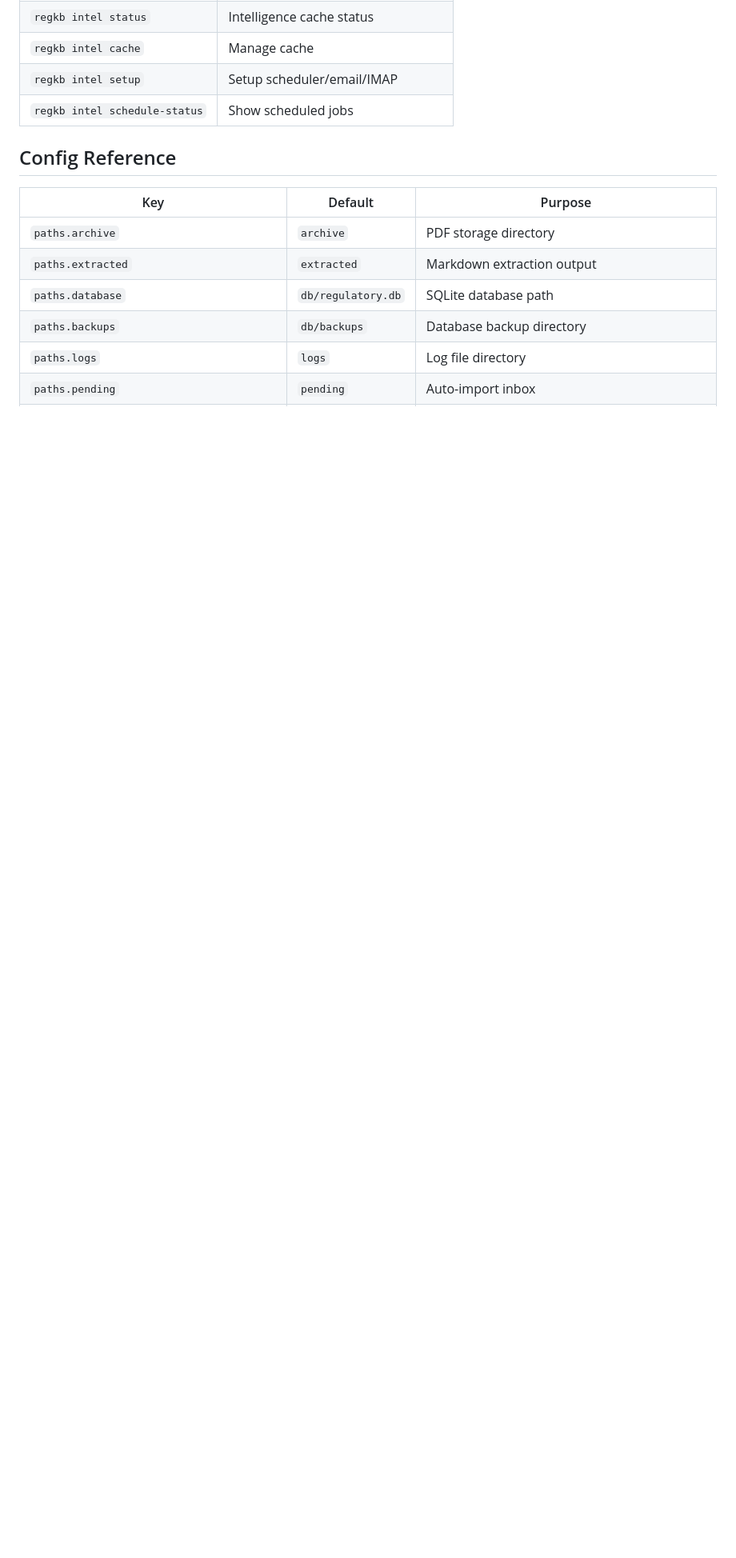
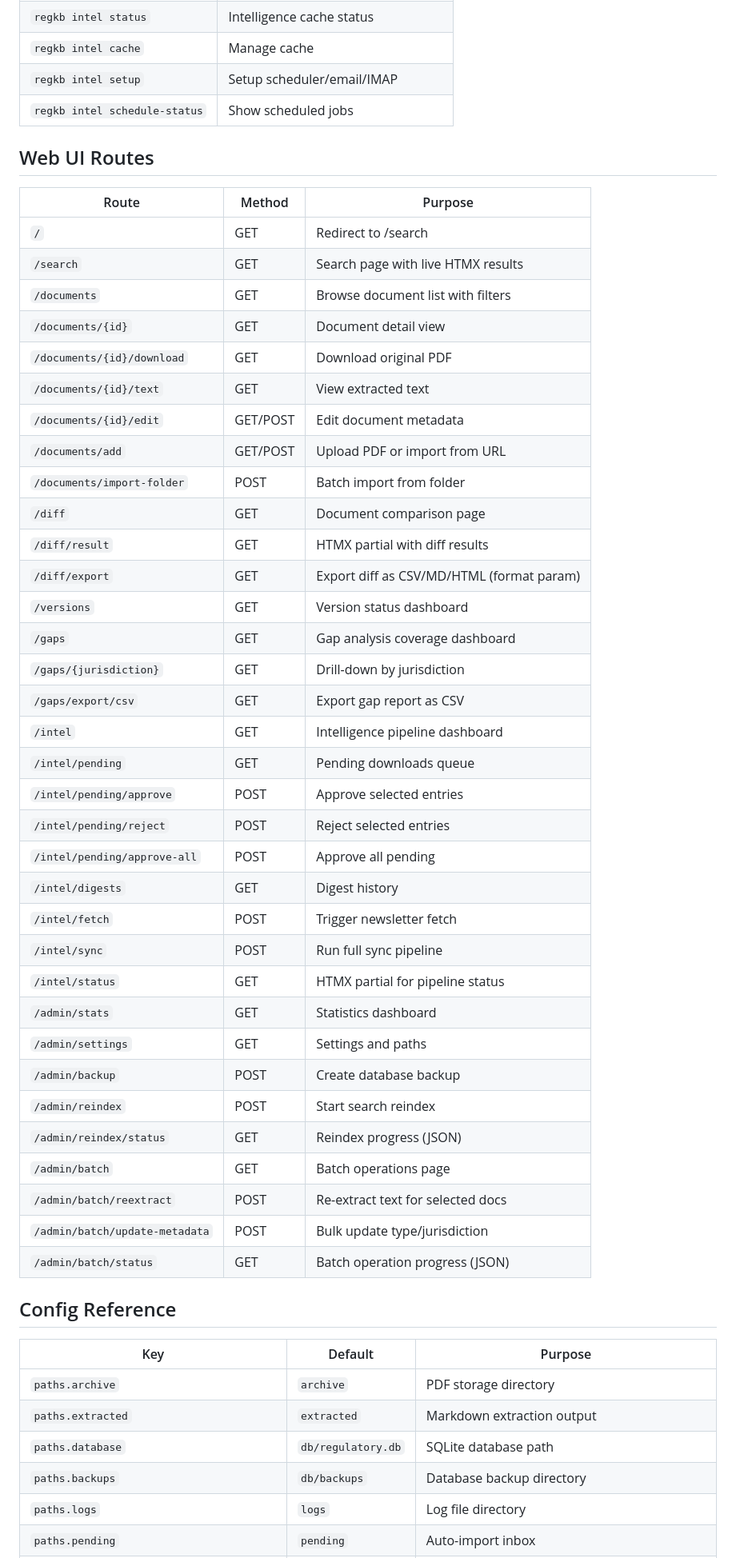
Before and after one commit to lisadonlon/RegulatoryKB, a Markdown page: CLAUDE.md, the part around one of its changes. Shown at 80% size. Drawn GitHub-style; blank space fills up the shorter version.

Commit message:
Update CLAUDE.md with new web UI features
- Add routes: versions.py, gaps.py, intel.py (new)
- Update routes: diff.py (export), admin.py (batch ops)
- Add Web UI Routes table (37 routes documented)
- Add diff export functions to API reference
- Update template count (9 → 18 files)

Co-Authored-By: Claude Opus 4.5 <noreply@anthropic.com>

```diff
--- a/CLAUDE.md
+++ b/CLAUDE.md
@@ -417,6 +423,45 @@ Indexes: `hash` · `document_type` · `jurisdiction` · `is_latest`. Triggers: `
 | `regkb intel cache` | Manage cache |
 | `regkb intel setup` | Setup scheduler/email/IMAP |
 | `regkb intel schedule-status` | Show scheduled jobs |
+
+## Web UI Routes
+
+| Route | Method | Purpose |
+|-------|--------|---------|
+| `/` | GET | Redirect to /search |
+| `/search` | GET | Search page with live HTMX results |
+| `/documents` | GET | Browse document list with filters |
+| `/documents/{id}` | GET | Document detail view |
+| `/documents/{id}/download` | GET | Download original PDF |
+| `/documents/{id}/text` | GET | View extracted text |
+| `/documents/{id}/edit` | GET/POST | Edit document metadata |
+| `/documents/add` | GET/POST | Upload PDF or import from URL |
+| `/documents/import-folder` | POST | Batch import from folder |
+| `/diff` | GET | Document comparison page |
+| `/diff/result` | GET | HTMX partial with diff results |
+| `/diff/export` | GET | Export diff as CSV/MD/HTML (format param) |
+| `/versions` | GET | Version status dashboard |
+| `/gaps` | GET | Gap analysis coverage dashboard |
+| `/gaps/{jurisdiction}` | GET | Drill-down by jurisdiction |
+| `/gaps/export/csv` | GET | Export gap report as CSV |
+| `/intel` | GET | Intelligence pipeline dashboard |
+| `/intel/pending` | GET | Pending downloads queue |
+| `/intel/pending/approve` | POST | Approve selected entries |
+| `/intel/pending/reject` | POST | Reject selected entries |
+| `/intel/pending/approve-all` | POST | Approve all pending |
+| `/intel/digests` | GET | Digest history |
+| `/intel/fetch` | POST | Trigger newsletter fetch |
+| `/intel/sync` | POST | Run full sync pipeline |
+| `/intel/status` | GET | HTMX partial for pipeline status |
+| `/admin/stats` | GET | Statistics dashboard |
+| `/admin/settings` | GET | Settings and paths |
+| `/admin/backup` | POST | Create database backup |
+| `/admin/reindex` | POST | Start search reindex |
+| `/admin/reindex/status` | GET | Reindex progress (JSON) |
+| `/admin/batch` | GET | Batch operations page |
+| `/admin/batch/reextract` | POST | Re-extract text for selected docs |
+| `/admin/batch/update-metadata` | POST | Bulk update type/jurisdiction |
+| `/admin/batch/status` | GET | Batch operation progress (JSON) |
 
 ## Config Reference
 
```
Also changed, not shown: other parts of CLAUDE.md (+11 -5 lines).
